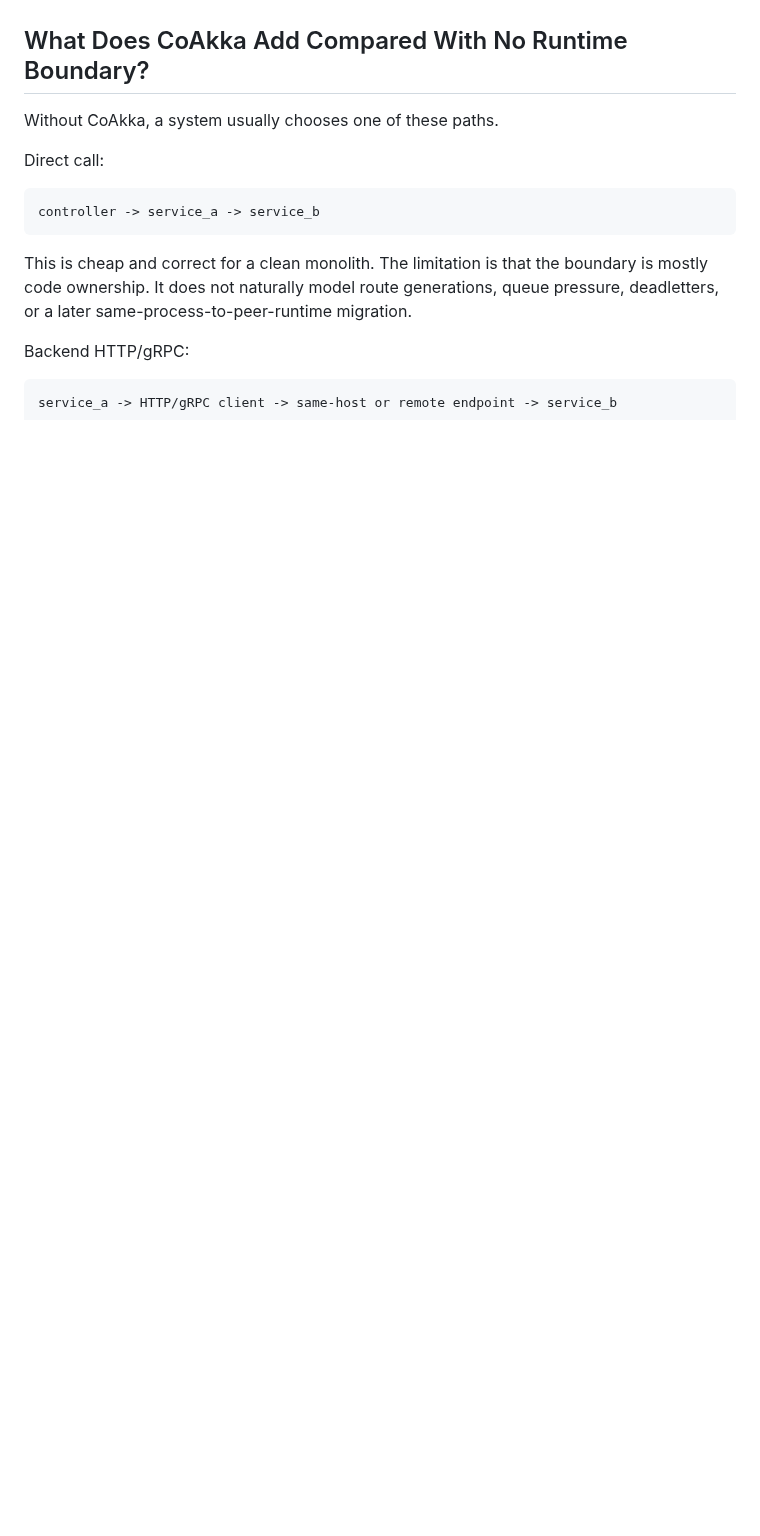
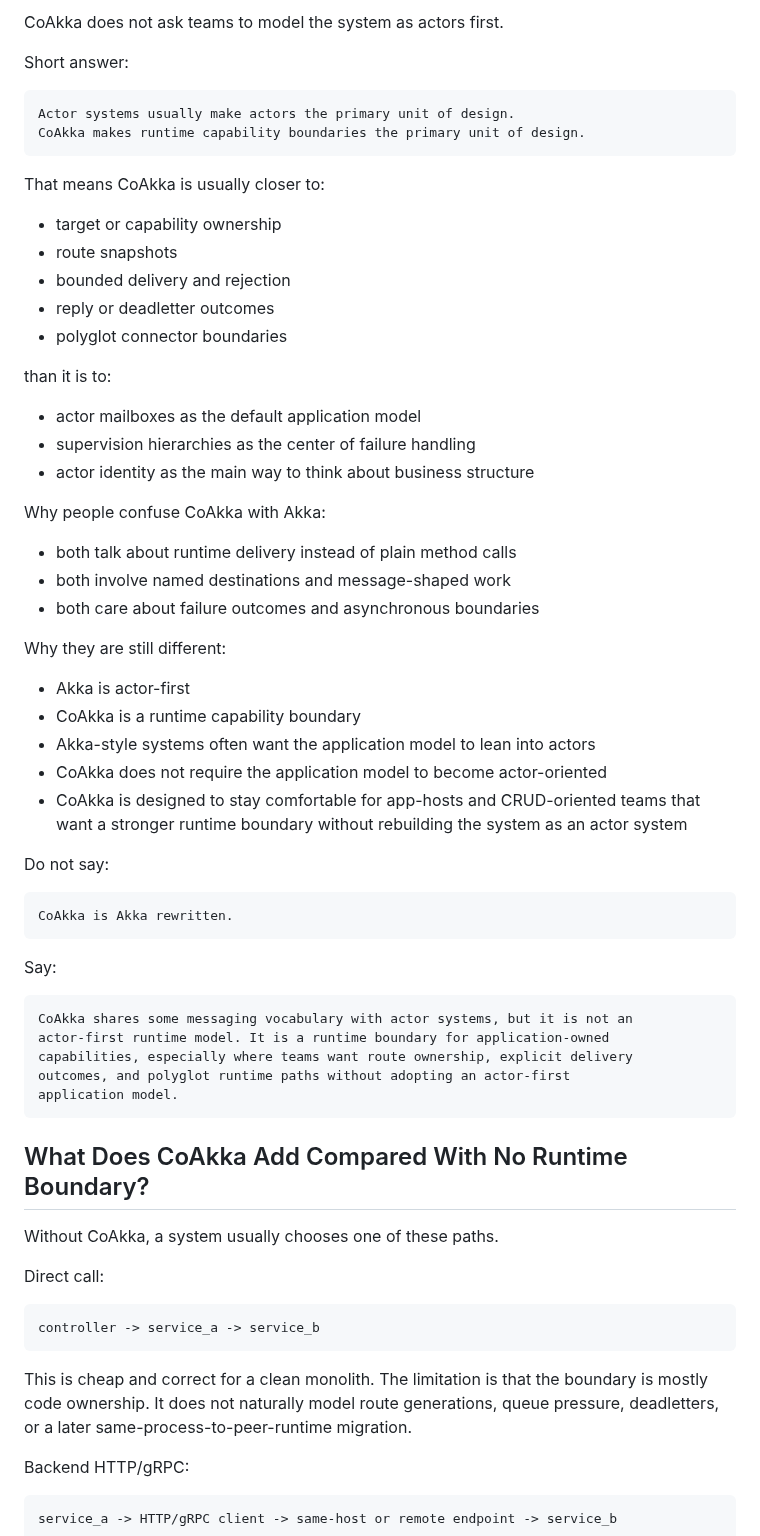
Before and after one commit to phuong-tran/coakka-samples, a Markdown page: docs/qna.md, the part around one of its changes. GitHub-like rendering; blank space fills up the shorter version.

Commit message:
Add Dapr and actor-model Q&A

````diff
--- a/docs/qna.md
+++ b/docs/qna.md
@@ -103,3 +180,57 @@ The distinction is ownership:
+CoAkka does not ask teams to model the system as actors first.
+
+Short answer:
+
+```text
+Actor systems usually make actors the primary unit of design.
+CoAkka makes runtime capability boundaries the primary unit of design.
+```
+
+That means CoAkka is usually closer to:
+
+- target or capability ownership
+- route snapshots
+- bounded delivery and rejection
+- reply or deadletter outcomes
+- polyglot connector boundaries
+
+than it is to:
+
+- actor mailboxes as the default application model
+- supervision hierarchies as the center of failure handling
+- actor identity as the main way to think about business structure
+
+Why people confuse CoAkka with Akka:
+
+- both talk about runtime delivery instead of plain method calls
+- both involve named destinations and message-shaped work
+- both care about failure outcomes and asynchronous boundaries
+
+Why they are still different:
+
+- Akka is actor-first
+- CoAkka is a runtime capability boundary
+- Akka-style systems often want the application model to lean into actors
+- CoAkka does not require the application model to become actor-oriented
+- CoAkka is designed to stay comfortable for app-hosts and CRUD-oriented teams
+  that want a stronger runtime boundary without rebuilding the system as an
+  actor system
+
+Do not say:
+
+```text
+CoAkka is Akka rewritten.
+```
+
+Say:
+
+```text
+CoAkka shares some messaging vocabulary with actor systems, but it is not an
+actor-first runtime model. It is a runtime boundary for application-owned
+capabilities, especially where teams want route ownership, explicit delivery
+outcomes, and polyglot runtime paths without adopting an actor-first
+application model.
+```
 
 ## What Does CoAkka Add Compared With No Runtime Boundary?
 
````
Also changed, not shown: other parts of docs/qna.md (+77 -0 lines).
